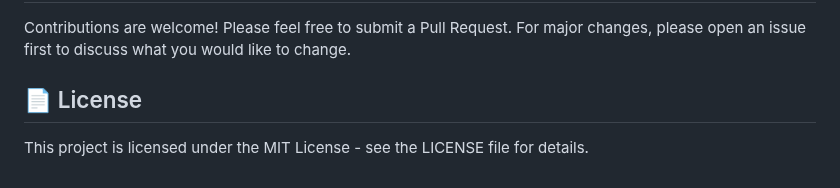
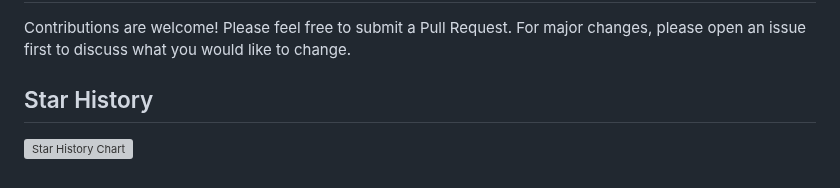
Before and after one commit to Doriandarko/claude-engineer, a Markdown page: readme.md, the part around the change. GitHub-like rendering; grey boxes are pictures that could not be loaded.

```diff
--- a/readme.md
+++ b/readme.md
@@ -340,6 +340,6 @@ graph TD
 
 Contributions are welcome! Please feel free to submit a Pull Request. For major changes, please open an issue first to discuss what you would like to change.
 
-## 📄 License
+## Star History
 
-This project is licensed under the MIT License - see the LICENSE file for details.
+[![Star History Chart](https://api.star-history.com/svg?repos=Doriandarko/claude-engineer&type=Date)](https://star-history.com/#Doriandarko/claude-engineer&Date)
```
